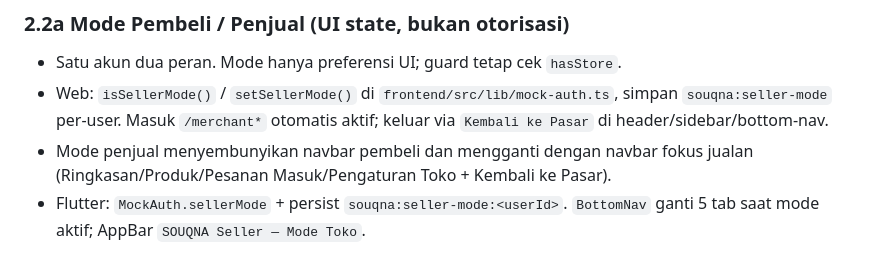
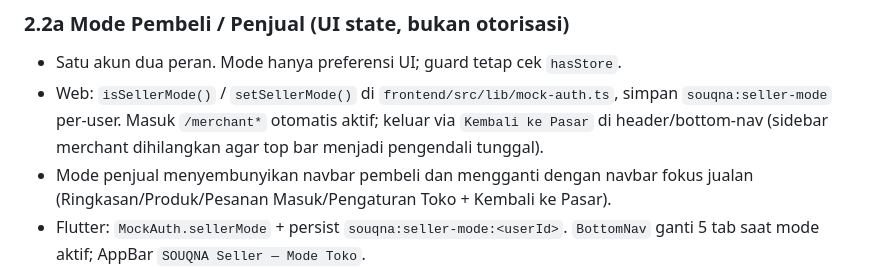
Before and after one commit to FarrelGhozy/SOUQNA, a Markdown page: docs/roles-flows.md, the part around the change. Drawn GitHub-style.

Commit message:
docs(roles): sinkron peran dan alur

```diff
--- a/docs/roles-flows.md
+++ b/docs/roles-flows.md
@@ -51,7 +51,8 @@ sembarangan, memproses pembayaran.
 - Satu akun dua peran. Mode hanya preferensi UI; guard tetap cek `hasStore`.
 - Web: `isSellerMode()` / `setSellerMode()` di `frontend/src/lib/mock-auth.ts`,
   simpan `souqna:seller-mode` per-user. Masuk `/merchant*` otomatis aktif;
-  keluar via `Kembali ke Pasar` di header/sidebar/bottom-nav.
+  keluar via `Kembali ke Pasar` di header/bottom-nav (sidebar merchant dihilangkan
+  agar top bar menjadi pengendali tunggal).
 - Mode penjual menyembunyikan navbar pembeli dan mengganti dengan navbar fokus
   jualan (Ringkasan/Produk/Pesanan Masuk/Pengaturan Toko + Kembali ke Pasar).
 - Flutter: `MockAuth.sellerMode` + persist `souqna:seller-mode:<userId>`.
```
